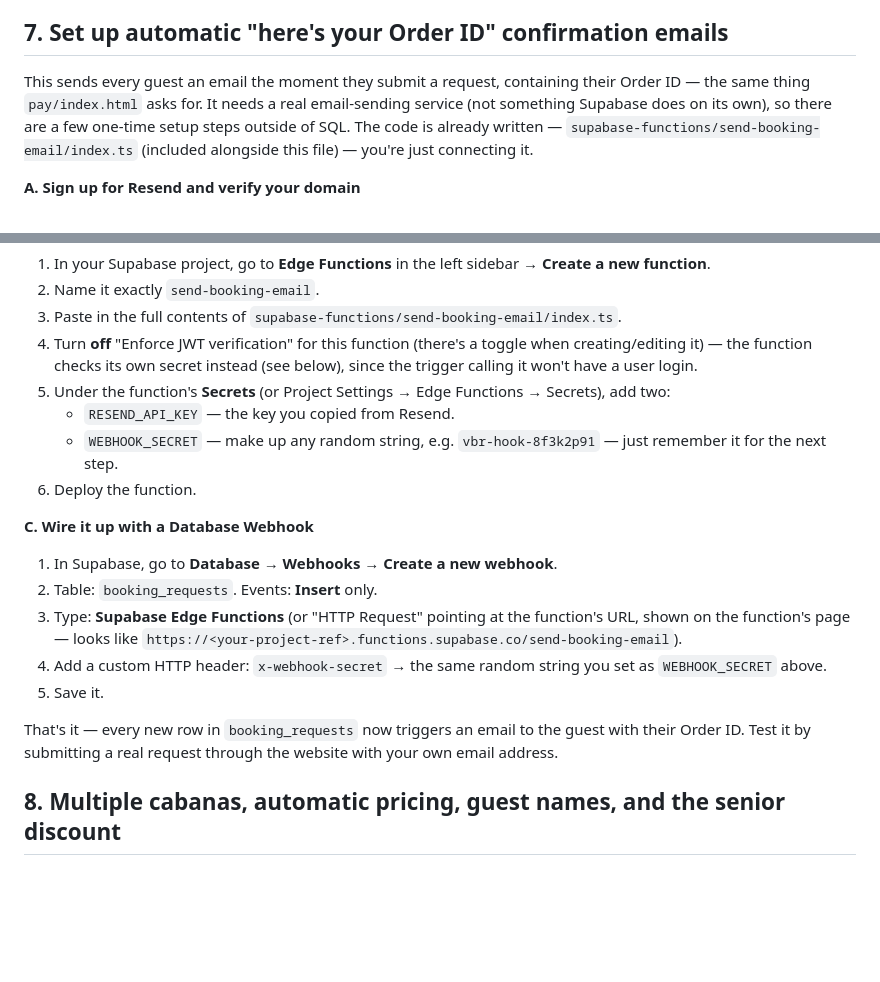
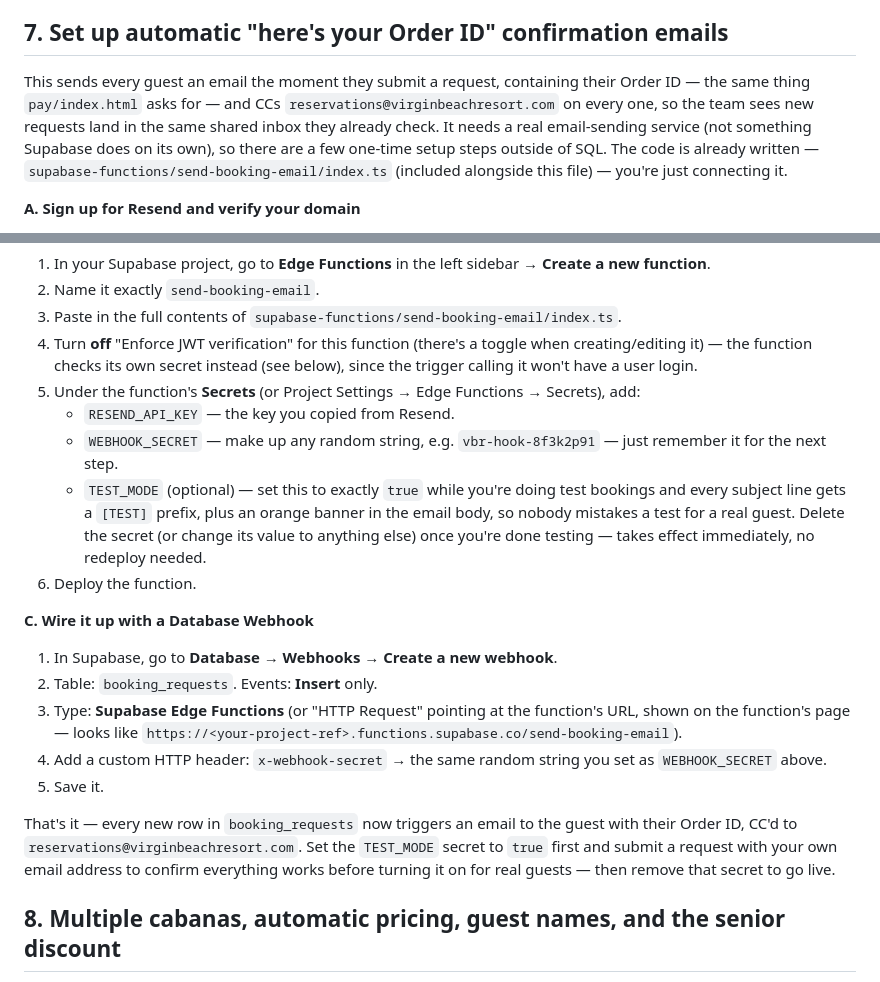
Before and after one commit to soleiya/virgin-beach-resort-website, a Markdown page: SETUP-BOOKING.md, 2 parts joined by grey strips. Rendered like a GitHub page; blank space fills up the shorter version.

Commit message:
Document email CC + TEST_MODE toggle in setup guide
Documents the CC-to-staff and TEST_MODE toggle behavior added to the send-booking-email Edge Function, matching the code already committed in index.ts.

Co-Authored-By: Claude Sonnet 5 <noreply@anthropic.com>
Claude-Session: https://claude.ai/code/session_01AW3yZffRZYjjY81bf8H8hX

```diff
--- a/SETUP-BOOKING.md
+++ b/SETUP-BOOKING.md
@@ -273,7 +273,7 @@ This setup intentionally does **not** take payment online — no card fields, no
 
 ## 7. Set up automatic "here's your Order ID" confirmation emails
 
-This sends every guest an email the moment they submit a request, containing their Order ID — the same thing `pay/index.html` asks for. It needs a real email-sending service (not something Supabase does on its own), so there are a few one-time setup steps outside of SQL. The code is already written — `supabase-functions/send-booking-email/index.ts` (included alongside this file) — you're just connecting it.
+This sends every guest an email the moment they submit a request, containing their Order ID — the same thing `pay/index.html` asks for — and CCs `reservations@virginbeachresort.com` on every one, so the team sees new requests land in the same shared inbox they already check. It needs a real email-sending service (not something Supabase does on its own), so there are a few one-time setup steps outside of SQL. The code is already written — `supabase-functions/send-booking-email/index.ts` (included alongside this file) — you're just connecting it.
 
 **A. Sign up for Resend and verify your domain**
 
@@ -288,9 +288,10 @@ This sends every guest an email the moment they submit a request, containing the
 2. Name it exactly `send-booking-email`.
 3. Paste in the full contents of `supabase-functions/send-booking-email/index.ts`.
 4. Turn **off** "Enforce JWT verification" for this function (there's a toggle when creating/editing it) — the function checks its own secret instead (see below), since the trigger calling it won't have a user login.
-5. Under the function's **Secrets** (or Project Settings → Edge Functions → Secrets), add two:
+5. Under the function's **Secrets** (or Project Settings → Edge Functions → Secrets), add:
    - `RESEND_API_KEY` — the key you copied from Resend.
    - `WEBHOOK_SECRET` — make up any random string, e.g. `vbr-hook-8f3k2p91` — just remember it for the next step.
+   - `TEST_MODE` (optional) — set this to exactly `true` while you're doing test bookings and every subject line gets a `[TEST]` prefix, plus an orange banner in the email body, so nobody mistakes a test for a real guest. Delete the secret (or change its value to anything else) once you're done testing — takes effect immediately, no redeploy needed.
 6. Deploy the function.
 
 **C. Wire it up with a Database Webhook**
@@ -301,7 +302,7 @@ This sends every guest an email the moment they submit a request, containing the
 4. Add a custom HTTP header: `x-webhook-secret` → the same random string you set as `WEBHOOK_SECRET` above.
 5. Save it.
 
-That's it — every new row in `booking_requests` now triggers an email to the guest with their Order ID. Test it by submitting a real request through the website with your own email address.
+That's it — every new row in `booking_requests` now triggers an email to the guest with their Order ID, CC'd to `reservations@virginbeachresort.com`. Set the `TEST_MODE` secret to `true` first and submit a request with your own email address to confirm everything works before turning it on for real guests — then remove that secret to go live.
 
 ## 8. Multiple cabanas, automatic pricing, guest names, and the senior discount
 
```
